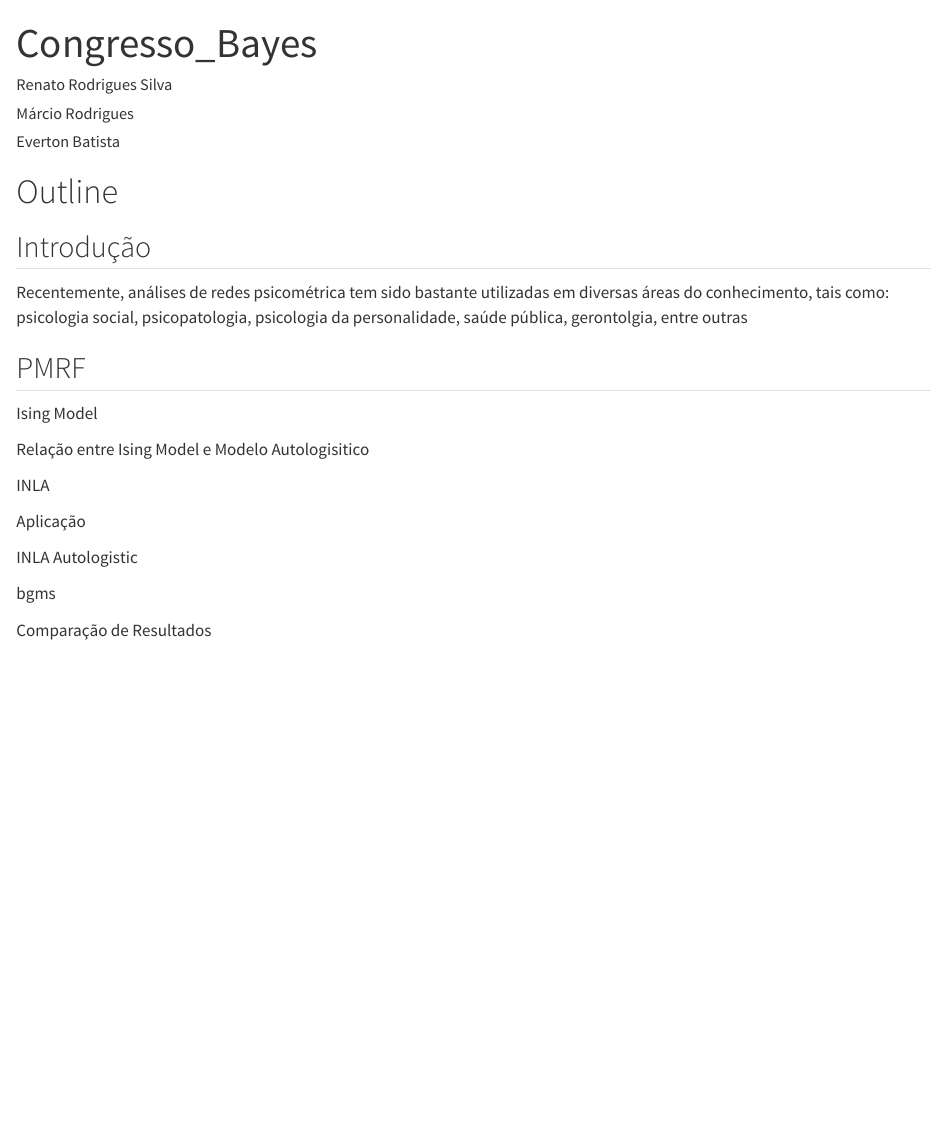
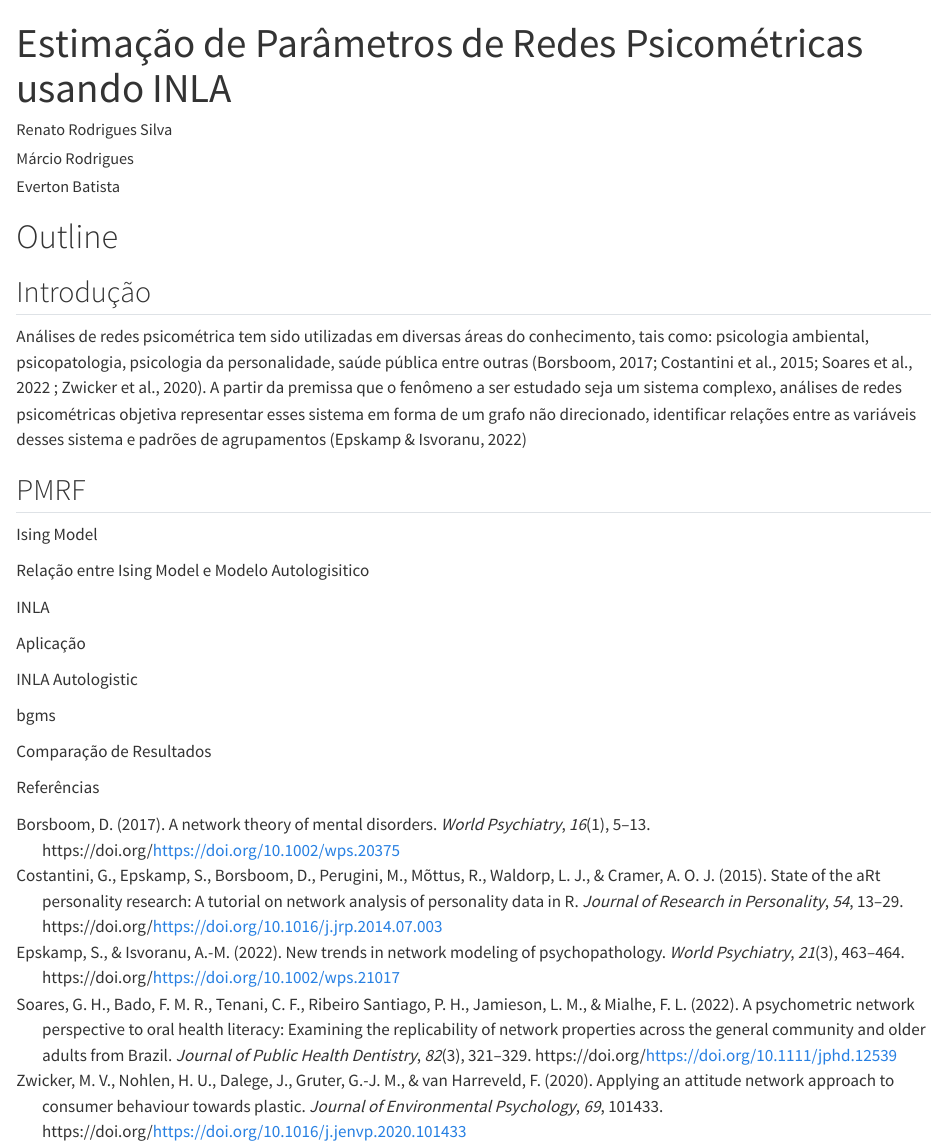
Before and after one commit to renatoUFG/Congresso_Bayes, a Quarto document (Congresso_Bayes.qmd): the page in a window 1100 px wide, from its top. Rendered offline with R 4.5, knitr and Pandoc in place of Quarto, with nearby package versions; a font, style sheet, LaTeX package, included part or bibliography that could not be used is replaced or left out.

Commit message:
Descrição das alterações realizada no horario 2:13 pm 21-05-2024

````diff
--- a/Congresso_Bayes.qmd
+++ b/Congresso_Bayes.qmd
@@ -1,5 +1,5 @@
 ---
-title: "Congresso_Bayes"
+title: "Estimação de Parâmetros de Redes Psicométricas usando INLA"
 author:
   - Renato Rodrigues Silva
   - Márcio Rodrigues
@@ -9,15 +9,16 @@ output:
     number_sections: yes
     toc: yes
     journal_format: "elsevier"
-bibliography: references.bib
+bibliography: reference.bib
 csl: apa.csl
+lang: pt
 ---
 
 # Outline
 
 ## Introdução
 
-Recentemente, análises de redes psicométrica tem sido bastante utilizadas em diversas áreas do conhecimento, tais como: psicologia social, psicopatologia, psicologia da personalidade, saúde pública, gerontolgia, entre outras
+Análises de redes psicométrica tem sido utilizadas em diversas áreas do conhecimento, tais como: psicologia ambiental, psicopatologia, psicologia da personalidade, saúde pública entre outras [@ZWICKER2020101433; @Borsboom2017; @COSTANTINI201513; @Soares2022 ]. A partir da premissa que o fenômeno a ser estudado seja um sistema complexo, análises de redes psicométricas objetiva representar esses sistema em forma de um grafo não direcionado, identificar relações entre as variáveis desses sistema e padrões de agrupamentos [@Epskamp2022]
 
 ## PMRF
 
@@ -35,6 +36,8 @@ bgms
 
 Comparação de Resultados
 
+Referências
+
 ```{r}
 #| message: false
 #| warning: false
--- a/reference.bib
+++ b/reference.bib
@@ -5,3 +5,13 @@
   year={2020},
   url={https://api.semanticscholar.org/CorpusID:219015737}
 }
+
+
+@article{Borsboom2021,
+ title = {Network analysis of multivariate data in psychological science},
+ author={Denny Borsboom and Marie K. Deserno and Mijke Rhemtulla and Sacha Epskamp and  Eiko I. Fried and Richard J. McNally and Donald J. Robinaugh and  Marco Perugini and  Jonas Dalege and Giulio Costantini and Adela-Maria Isvoranu and Anna C. Wysocki and
+Claudia D. van Borkulo and  Riet van Bork and Lourens J. Waldorp  },
+ journal = {Nature Reviews Methods Primers},
+ year={2021},
+ volume={1},
+ number={1},
@@ -7,0 +23,9 @@
+title = {Applying an attitude network approach to consumer behaviour towards plastic},
+journal = {Journal of Environmental Psychology},
+volume = {69},
+pages = {101433},
+year = {2020},
+issn = {0272-4944},
+doi = {https://doi.org/10.1016/j.jenvp.2020.101433},
+url = {https://www.sciencedirect.com/science/article/pii/S0272494419308783},
+author = {Maria V. Zwicker and Hannah U. Nohlen and Jonas Dalege and Gert-Jan M. Gruter and Frenk {van Harreveld}},
@@ -7,0 +37,6 @@
+ title = {The network approach to psychopathology: a review of the literature 2008-2018 and an agenda for future research},
+ author={Donald J. Robinaugh and  Ria H. A. Hoekstra and  Emma R. Toner and Denny Borsboom  },
+ journal = {Psychological medicine},
+ year={2020},
+ volume={50},
+ number={3},
@@ -7,0 +50,20 @@
+title = {New trends in network modeling of psychopathology},
+journal = {World Psychiatry},
+volume = {21},
+number = {3},
+pages = {463-464},
+doi = {https://doi.org/10.1002/wps.21017},
+url = {https://onlinelibrary.wiley.com/doi/abs/10.1002/wps.21017},
+year = {2022}
+}
+
+
+@article{Borsboom2017,
+author = {Borsboom, Denny},
+title = {A network theory of mental disorders},
+journal = {World Psychiatry},
+volume = {16},
+number = {1},
+pages = {5-13},
+keywords = {Psychopathology, network approach, mental disorders, symptom networks, mental health, resilience, vulnerability, diagnosis, treatment},
+doi = {https://doi.org/10.1002/wps.20375},
@@ -7,0 +73,14 @@
+year = {2017}
+}
+
+@article{COSTANTINI201513,
+title = {State of the aRt personality research: A tutorial on network analysis of personality data in R},
+journal = {Journal of Research in Personality},
+volume = {54},
+pages = {13-29},
+year = {2015},
+note = {R Special Issue},
+issn = {0092-6566},
+doi = {https://doi.org/10.1016/j.jrp.2014.07.003},
+url = {https://www.sciencedirect.com/science/article/pii/S0092656614000701},
+author = {Giulio Costantini and Sacha Epskamp and Denny Borsboom and Marco Perugini and René Mõttus and Lourens J. Waldorp and Angélique O.J. Cramer},
@@ -7,0 +93,8 @@
+author = {Soares, Gustavo Hermes and Bado, Fernanda Maria Rovai and Tenani, Carla Fabiana and Ribeiro Santiago, Pedro Henrique and Jamieson, Lisa M. and Mialhe, Fábio Luiz},
+title = {A psychometric network perspective to oral health literacy: Examining the replicability of network properties across the general community and older adults from Brazil},
+journal = {Journal of Public Health Dentistry},
+volume = {82},
+number = {3},
+pages = {321-329},
+keywords = {health literacy, network analysis, oral health, psychometrics},
+doi = {https://doi.org/10.1111/jphd.12539},
@@ -7,0 +104,2 @@
+year = {2022}
+}
````
Also changed, not shown: Congresso_Bayes.html, reference.bib (29 more changed lines).
